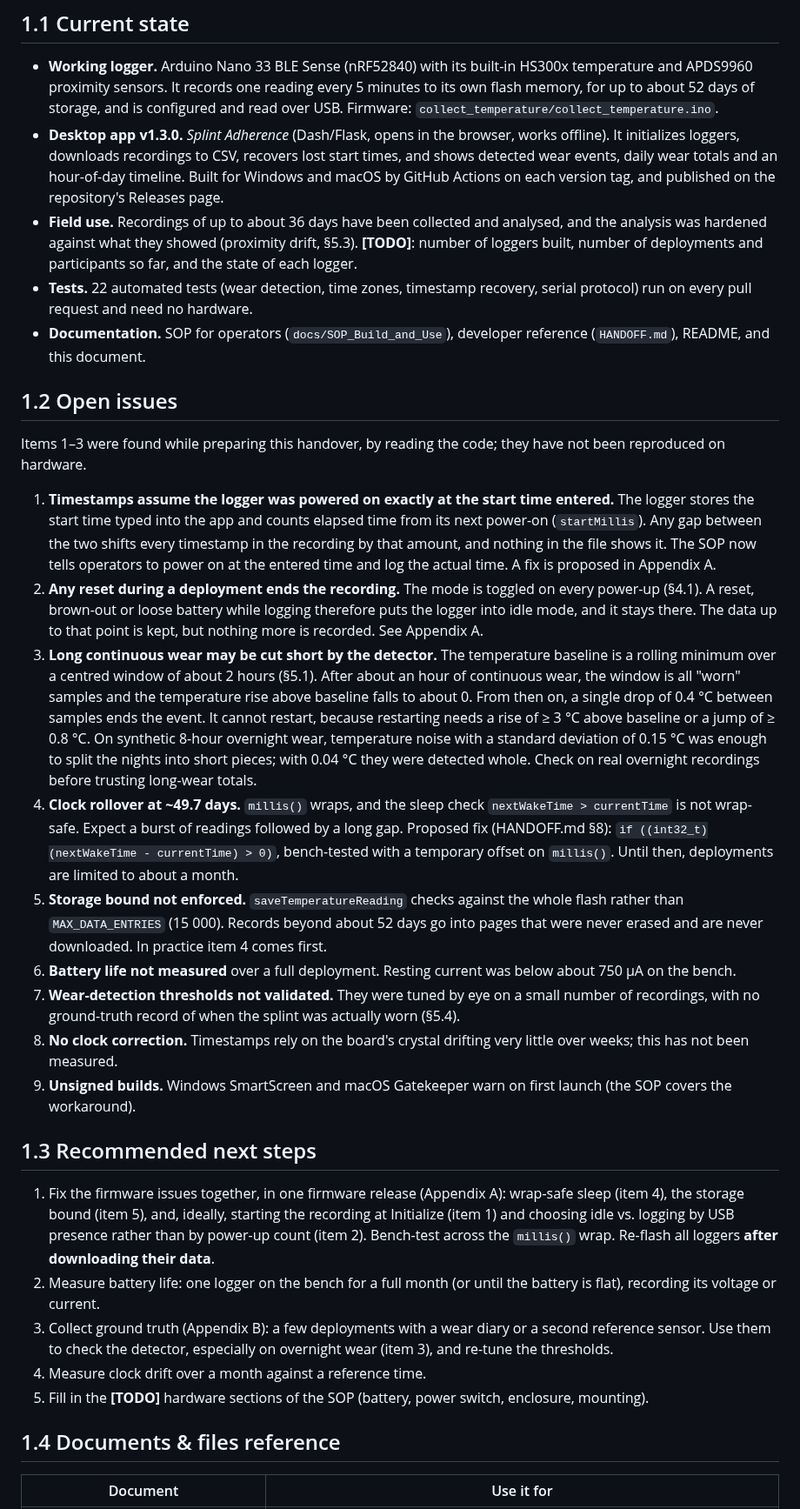
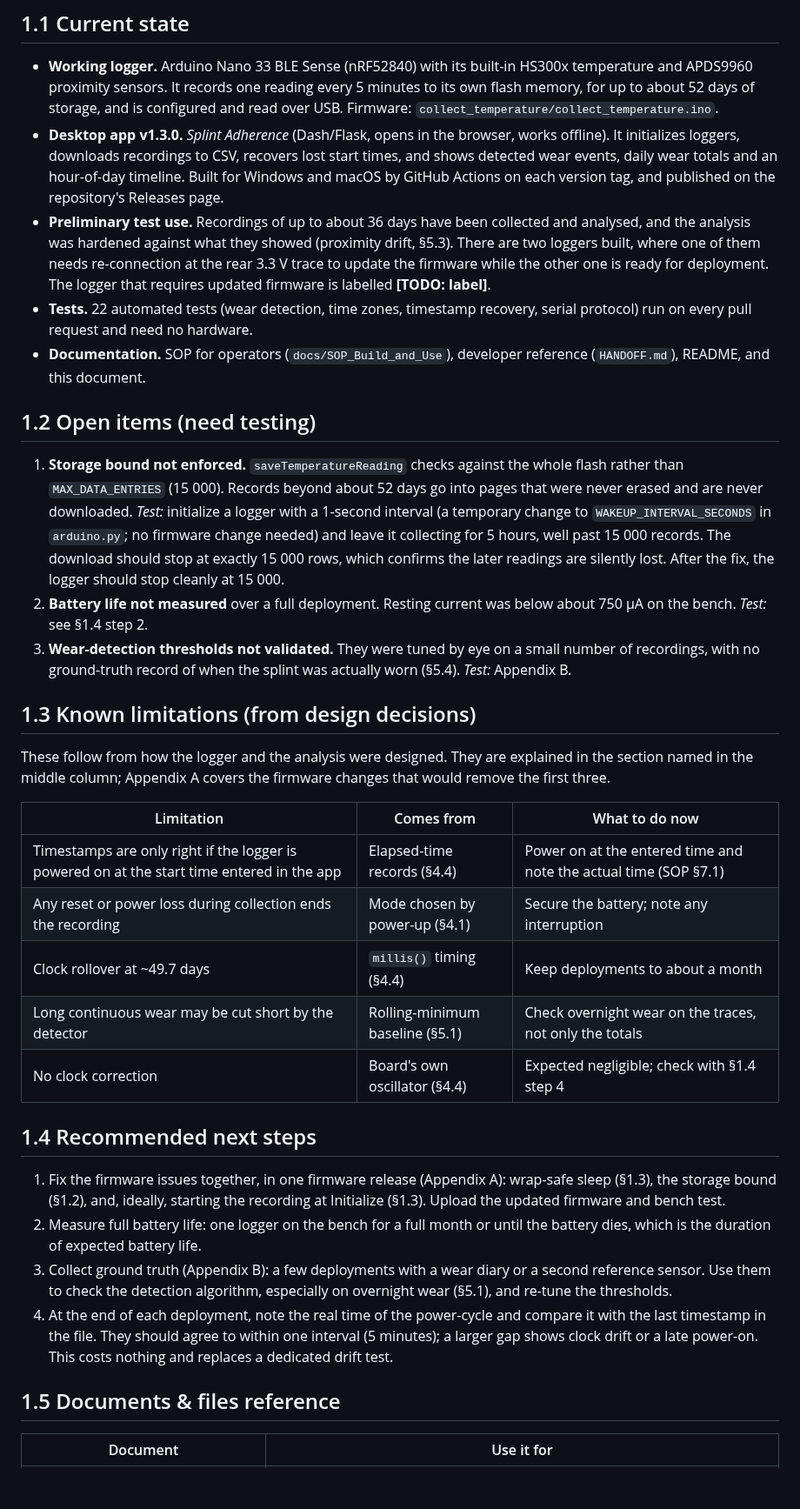
Before and after one commit to Jamie215/splint_adherence, a Markdown page: docs/Project_Handover.md, the part around one of its changes. Shown at 87% size. Drawn GitHub-style; blank space fills up the shorter version.

```diff
--- a/docs/Project_Handover.md
+++ b/docs/Project_Handover.md
@@ -31,33 +33,36 @@ Companion documents are listed in §1.4, and technical terms are explained under
 
 - **Working logger.** Arduino Nano 33 BLE Sense (nRF52840) with its built-in HS300x temperature and APDS9960 proximity sensors. It records one reading every 5 minutes to its own flash memory, for up to about 52 days of storage, and is configured and read over USB. Firmware: `collect_temperature/collect_temperature.ino`.
 - **Desktop app v1.3.0.** *Splint Adherence* (Dash/Flask, opens in the browser, works offline). It initializes loggers, downloads recordings to CSV, recovers lost start times, and shows detected wear events, daily wear totals and an hour-of-day timeline. Built for Windows and macOS by GitHub Actions on each version tag, and published on the repository's Releases page.
-- **Field use.** Recordings of up to about 36 days have been collected and analysed, and the analysis was hardened against what they showed (proximity drift, §5.3). **\[TODO\]**: number of loggers built, number of deployments and participants so far, and the state of each logger.
+- **Preliminary test use.** Recordings of up to about 36 days have been collected and analysed, and the analysis was hardened against what they showed (proximity drift, §5.3). There are two loggers built, where one of them needs re-connection at the rear 3.3 V trace to update the firmware while the other one is ready for deployment. The logger that requires updated firmware is labelled **\[TODO: label\]**.
 - **Tests.** 22 automated tests (wear detection, time zones, timestamp recovery, serial protocol) run on every pull request and need no hardware.
 - **Documentation.** SOP for operators (`docs/SOP_Build_and_Use`), developer reference (`HANDOFF.md`), README, and this document.
 
-## 1.2 Open issues
+## 1.2 Open items (need testing)
 
-Items 1–3 were found while preparing this handover, by reading the code; they have not been reproduced on hardware.
+1. **Storage bound not enforced.** `saveTemperatureReading` checks against the whole flash rather than `MAX_DATA_ENTRIES` (15 000). Records beyond about 52 days go into pages that were never erased and are never downloaded. *Test:* initialize a logger with a 1-second interval (a temporary change to `WAKEUP_INTERVAL_SECONDS` in `arduino.py`; no firmware change needed) and leave it collecting for 5 hours, well past 15 000 records. The download should stop at exactly 15 000 rows, which confirms the later readings are silently lost. After the fix, the logger should stop cleanly at 15 000.
+2. **Battery life not measured** over a full deployment. Resting current was below about 750 µA on the bench. *Test:* see §1.4 step 2.
+3. **Wear-detection thresholds not validated.** They were tuned by eye on a small number of recordings, with no ground-truth record of when the splint was actually worn (§5.4). *Test:* Appendix B.
 
-1. **Timestamps assume the logger was powered on exactly at the start time entered.** The logger stores the start time typed into the app and counts elapsed time from its next power-on (`startMillis`). Any gap between the two shifts every timestamp in the recording by that amount, and nothing in the file shows it. The SOP now tells operators to power on at the entered time and log the actual time. A fix is proposed in Appendix A.
-2. **Any reset during a deployment ends the recording.** The mode is toggled on every power-up (§4.1). A reset, brown-out or loose battery while logging therefore puts the logger into idle mode, and it stays there. The data up to that point is kept, but nothing more is recorded. See Appendix A.
-3. **Long continuous wear may be cut short by the detector.** The temperature baseline is a rolling minimum over a centred window of about 2 hours (§5.1). After about an hour of continuous wear, the window is all "worn" samples and the temperature rise above baseline falls to about 0. From then on, a single drop of 0.4 °C between samples ends the event. It cannot restart, because restarting needs a rise of ≥ 3 °C above baseline or a jump of ≥ 0.8 °C. On synthetic 8-hour overnight wear, temperature noise with a standard deviation of 0.15 °C was enough to split the nights into short pieces; with 0.04 °C they were detected whole. Check on real overnight recordings before trusting long-wear totals.
-4. **Clock rollover at ~49.7 days.** `millis()` wraps, and the sleep check `nextWakeTime > currentTime` is not wrap-safe. Expect a burst of readings followed by a long gap. Proposed fix (HANDOFF.md §8): `if ((int32_t)(nextWakeTime - currentTime) > 0)`, bench-tested with a temporary offset on `millis()`. Until then, deployments are limited to about a month.
-5. **Storage bound not enforced.** `saveTemperatureReading` checks against the whole flash rather than `MAX_DATA_ENTRIES` (15 000). Records beyond about 52 days go into pages that were never erased and are never downloaded. In practice item 4 comes first.
-6. **Battery life not measured** over a full deployment. Resting current was below about 750 µA on the bench.
-7. **Wear-detection thresholds not validated.** They were tuned by eye on a small number of recordings, with no ground-truth record of when the splint was actually worn (§5.4).
-8. **No clock correction.** Timestamps rely on the board's crystal drifting very little over weeks; this has not been measured.
-9. **Unsigned builds.** Windows SmartScreen and macOS Gatekeeper warn on first launch (the SOP covers the workaround).
+## 1.3 Known limitations (from design decisions)
 
-## 1.3 Recommended next steps
+These follow from how the logger and the analysis were designed. They are explained in the section named in the middle column; Appendix A covers the firmware changes that would remove the first three.
 
-1. Fix the firmware issues together, in one firmware release (Appendix A): wrap-safe sleep (item 4), the storage bound (item 5), and, ideally, starting the recording at Initialize (item 1) and choosing idle vs. logging by USB presence rather than by power-up count (item 2). Bench-test across the `millis()` wrap. Re-flash all loggers **after downloading their data**.
-2. Measure battery life: one logger on the bench for a full month (or until the battery is flat), recording its voltage or current.
-3. Collect ground truth (Appendix B): a few deployments with a wear diary or a second reference sensor. Use them to check the detector, especially on overnight wear (item 3), and re-tune the thresholds.
-4. Measure clock drift over a month against a reference time.
-5. Fill in the **\[TODO\]** hardware sections of the SOP (battery, power switch, enclosure, mounting).
+| Limitation | Comes from | What to do now |
+|------------|---------|-------------|
+| Timestamps are only right if the logger is powered on at the start time entered in the app | Elapsed-time records (§4.4) | Power on at the entered time and note the actual time (SOP §7.1) |
+| Any reset or power loss during collection ends the recording | Mode chosen by power-up (§4.1) | Secure the battery; note any interruption |
+| Clock rollover at ~49.7 days | `millis()` timing (§4.4) | Keep deployments to about a month |
+| Long continuous wear may be cut short by the detector | Rolling-minimum baseline (§5.1) | Check overnight wear on the traces, not only the totals |
+| No clock correction | Board's own oscillator (§4.4) | Expected negligible; check with §1.4 step 4 |
 
-## 1.4 Documents & files reference
+## 1.4 Recommended next steps
+
+1. Fix the firmware issues together, in one firmware release (Appendix A): wrap-safe sleep (§1.3), the storage bound (§1.2), and, ideally, starting the recording at Initialize (§1.3). Upload the updated firmware and bench test.
+2. Measure full battery life: one logger on the bench for a full month or until the battery dies, which is the duration of expected battery life.
+3. Collect ground truth (Appendix B): a few deployments with a wear diary or a second reference sensor. Use them to check the detection algorithm, especially on overnight wear (§5.1), and re-tune the thresholds.
+4. At the end of each deployment, note the real time of the power-cycle and compare it with the last timestamp in the file. They should agree to within one interval (5 minutes); a larger gap shows clock drift or a late power-on. This costs nothing and replaces a dedicated drift test.
+
+## 1.5 Documents & files reference
 
 | Document | Use it for |
 |----------|----------|
```
Also changed, not shown: other parts of docs/Project_Handover.md (+48 -48 lines), docs/SOP_Build_and_Use.md (+11 -10 lines), docs/images/device_lifecycle.png, 3 other files.
